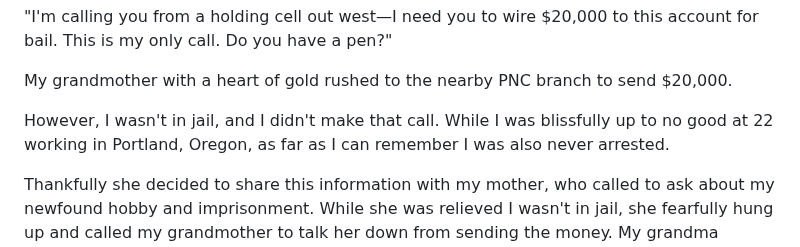
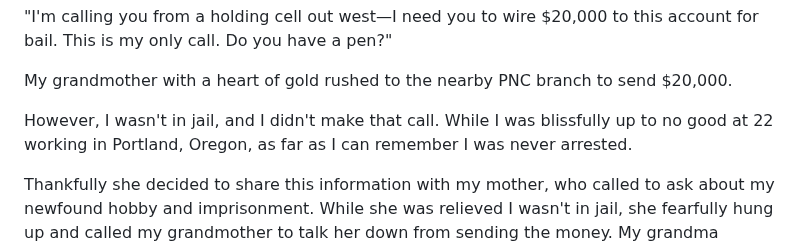
Before and after one commit to jmoak3/jmoak3.github.io, a Markdown page: posts/deepfake-fraud.md, the part around the change. Drawn GitHub-style.

```diff
--- a/posts/deepfake-fraud.md
+++ b/posts/deepfake-fraud.md
@@ -12,7 +12,7 @@ Her heart sank.
 
 My grandmother with a heart of gold rushed to the nearby PNC branch to send $20,000.
 
-However, I wasn't in jail, and I didn't make that call. While I was blissfully up to no good at 22 working in Portland, Oregon, as far as I can remember I was also never arrested.
+However, I wasn't in jail, and I didn't make that call. While I was blissfully up to no good at 22 working in Portland, Oregon, as far as I can remember I was never arrested.
 
 Thankfully she decided to share this information with my mother, who called to ask about my newfound hobby and imprisonment. While she was relieved I wasn't in jail, she fearfully hung up and called my grandmother to talk her down from sending the money. My grandma pushed back but relented. She didn't lose the money, but she did lose some of her pride.
 
```
